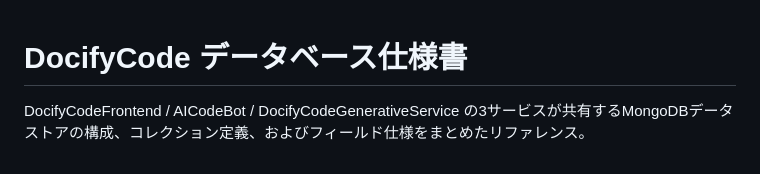
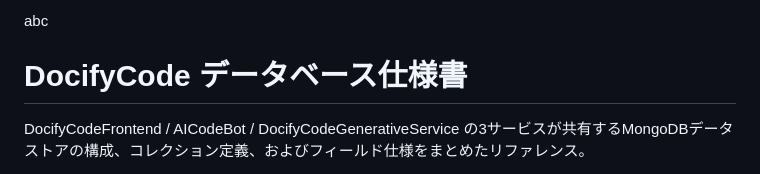
Before and after one commit to hungbt-splus-software/test-01, a Markdown page: Docifycode/RD/DB仕様書.md, the part around the change. Rendered like a GitHub page.

Commit message:
update DB仕様書.md document

```diff
--- a/Docifycode/RD/DB仕様書.md
+++ b/Docifycode/RD/DB仕様書.md
@@ -1,3 +1,4 @@
+abc
 # DocifyCode データベース仕様書
 
 DocifyCodeFrontend / AICodeBot / DocifyCodeGenerativeService の3サービスが共有するMongoDBデータストアの構成、コレクション定義、およびフィールド仕様をまとめたリファレンス。
```
